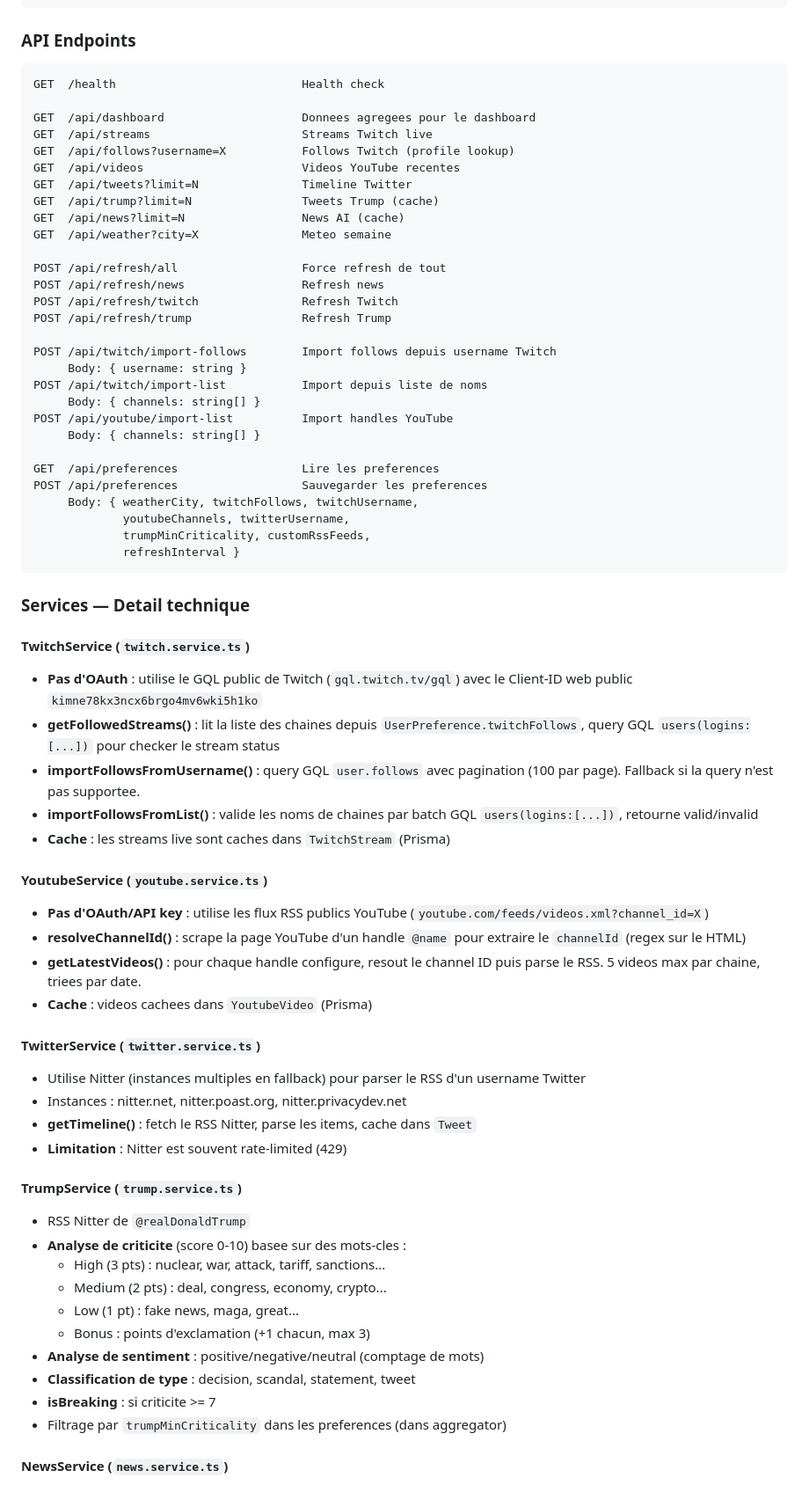
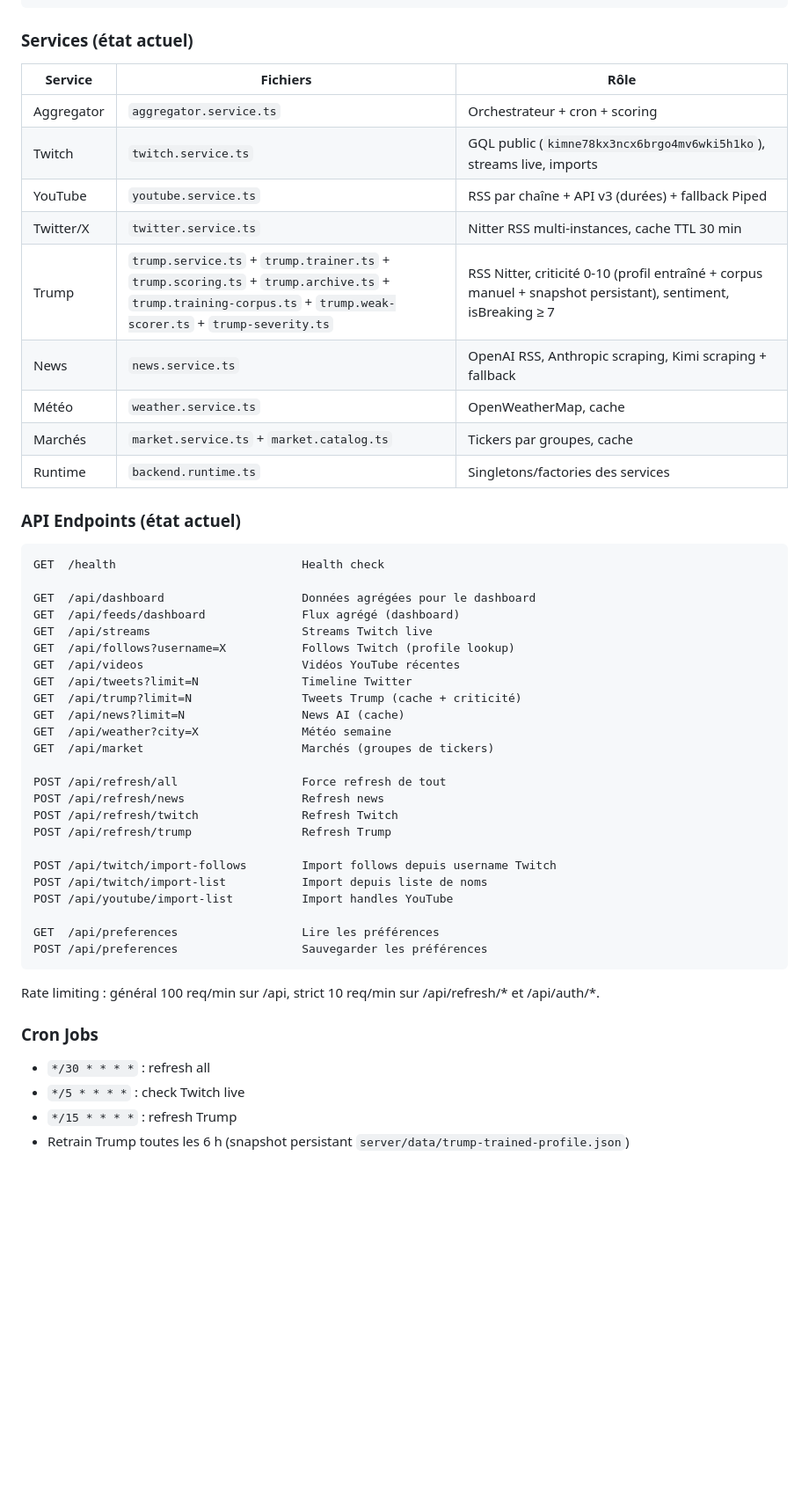
Before and after one commit to JFoissac/nighthub, a Markdown page: PROJECT-DOC.md, the part around one of its changes. Shown at 88% size. Drawn GitHub-style; blank space fills up the shorter version.

Commit message:
docs: PLAN.md et PROJECT-DOC.md alignes sur l'etat actuel du code (perf boot 4888db6, structure backend, chantier chargement au lancement, changements en cours)

````diff
--- a/PROJECT-DOC.md
+++ b/PROJECT-DOC.md
@@ -196,19 +158,35 @@ server/
 └── tsconfig.json
 ```
 
-### API Endpoints
+### Services (état actuel)
+
+| Service | Fichiers | Rôle |
+|---------|----------|------|
+| Aggregator | `aggregator.service.ts` | Orchestrateur + cron + scoring |
+| Twitch | `twitch.service.ts` | GQL public (`kimne78kx3ncx6brgo4mv6wki5h1ko`), streams live, imports |
+| YouTube | `youtube.service.ts` | RSS par chaîne + API v3 (durées) + fallback Piped |
+| Twitter/X | `twitter.service.ts` | Nitter RSS multi-instances, cache TTL 30 min |
+| Trump | `trump.service.ts` + `trump.trainer.ts` + `trump.scoring.ts` + `trump.archive.ts` + `trump.training-corpus.ts` + `trump.weak-scorer.ts` + `trump-severity.ts` | RSS Nitter, criticité 0-10 (profil entraîné + corpus manuel + snapshot persistant), sentiment, isBreaking ≥ 7 |
+| News | `news.service.ts` | OpenAI RSS, Anthropic scraping, Kimi scraping + fallback |
+| Météo | `weather.service.ts` | OpenWeatherMap, cache |
+| Marchés | `market.service.ts` + `market.catalog.ts` | Tickers par groupes, cache |
+| Runtime | `backend.runtime.ts` | Singletons/factories des services |
+
+### API Endpoints (état actuel)
 
 ```
 GET  /health                           Health check
 
-GET  /api/dashboard                    Donnees agregees pour le dashboard
+GET  /api/dashboard                    Données agrégées pour le dashboard
+GET  /api/feeds/dashboard              Flux agrégé (dashboard)
 GET  /api/streams                      Streams Twitch live
 GET  /api/follows?username=X           Follows Twitch (profile lookup)
-GET  /api/videos                       Videos YouTube recentes
+GET  /api/videos                       Vidéos YouTube récentes
 GET  /api/tweets?limit=N               Timeline Twitter
-GET  /api/trump?limit=N                Tweets Trump (cache)
+GET  /api/trump?limit=N                Tweets Trump (cache + criticité)
 GET  /api/news?limit=N                 News AI (cache)
-GET  /api/weather?city=X               Meteo semaine
+GET  /api/weather?city=X               Météo semaine
+GET  /api/market                       Marchés (groupes de tickers)
 
 POST /api/refresh/all                  Force refresh de tout
 POST /api/refresh/news                 Refresh news
@@ -216,56 +194,19 @@ POST /api/refresh/twitch               Refresh Twitch
 POST /api/refresh/trump                Refresh Trump
 
 POST /api/twitch/import-follows        Import follows depuis username Twitch
-     Body: { username: string }
 POST /api/twitch/import-list           Import depuis liste de noms
-     Body: { channels: string[] }
 POST /api/youtube/import-list          Import handles YouTube
-     Body: { channels: string[] }
 
-GET  /api/preferences                  Lire les preferences
-POST /api/preferences                  Sauvegarder les preferences
-     Body: { weatherCity, twitchFollows, twitchUsername,
-             youtubeChannels, twitterUsername,
-             trumpMinCriticality, customRssFeeds,
-             refreshInterval }
+GET  /api/preferences                  Lire les préférences
+POST /api/preferences                  Sauvegarder les préférences
 ```
 
-### Services — Detail technique
+Rate limiting : général 100 req/min sur /api, strict 10 req/min sur /api/refresh/* et /api/auth/*.
 
-#### TwitchService (`twitch.service.ts`)
+### Cron Jobs
 
-- **Pas d'OAuth** : utilise le GQL public de Twitch (`gql.twitch.tv/gql`) avec le Client-ID web public `kimne78kx3ncx6brgo4mv6wki5h1ko`
-- **getFollowedStreams()** : lit la liste des chaines depuis `UserPreference.twitchFollows`, query GQL `users(logins:[...])` pour checker le stream status
-- **importFollowsFromUsername()** : query GQL `user.follows` avec pagination (100 par page). Fallback si la query n'est pas supportee.
-- **importFollowsFromList()** : valide les noms de chaines par batch GQL `users(logins:[...])`, retourne valid/invalid
-- **Cache** : les streams live sont caches dans `TwitchStream` (Prisma)
+- `*/30 * * * *` : refresh all
+- `*/5 * * * *` : check Twitch live
+- `*/15 * * * *` : refresh Trump
+- Retrain Trump toutes les 6 h (snapshot persistant `server/data/trump-trained-profile.json`)
 
-#### YoutubeService (`youtube.service.ts`)
-
-- **Pas d'OAuth/API key** : utilise les flux RSS publics YouTube (`youtube.com/feeds/videos.xml?channel_id=X`)
-- **resolveChannelId()** : scrape la page YouTube d'un handle `@name` pour extraire le `channelId` (regex sur le HTML)
-- **getLatestVideos()** : pour chaque handle configure, resout le channel ID puis parse le RSS. 5 videos max par chaine, triees par date.
-- **Cache** : videos cachees dans `YoutubeVideo` (Prisma)
-
-#### TwitterService (`twitter.service.ts`)
-
-- Utilise Nitter (instances multiples en fallback) pour parser le RSS d'un username Twitter
-- Instances : nitter.net, nitter.poast.org, nitter.privacydev.net
-- **getTimeline()** : fetch le RSS Nitter, parse les items, cache dans `Tweet`
-- **Limitation** : Nitter est souvent rate-limited (429)
-
-#### TrumpService (`trump.service.ts`)
-
-- RSS Nitter de `@realDonaldTrump`
-- **Analyse de criticite** (score 0-10) basee sur des mots-cles :
-  - High (3 pts) : nuclear, war, attack, tariff, sanctions...
-  - Medium (2 pts) : deal, congress, economy, crypto...
-  - Low (1 pt) : fake news, maga, great...
-  - Bonus : points d'exclamation (+1 chacun, max 3)
-- **Analyse de sentiment** : positive/negative/neutral (comptage de mots)
-- **Classification de type** : decision, scandal, statement, tweet
-- **isBreaking** : si criticite >= 7
-- Filtrage par `trumpMinCriticality` dans les preferences (dans aggregator)
-
-#### NewsService (`news.service.ts`)
-
````
Also changed, not shown: other parts of PROJECT-DOC.md (+60 -186 lines), PLAN.md (+17 -6 lines).
